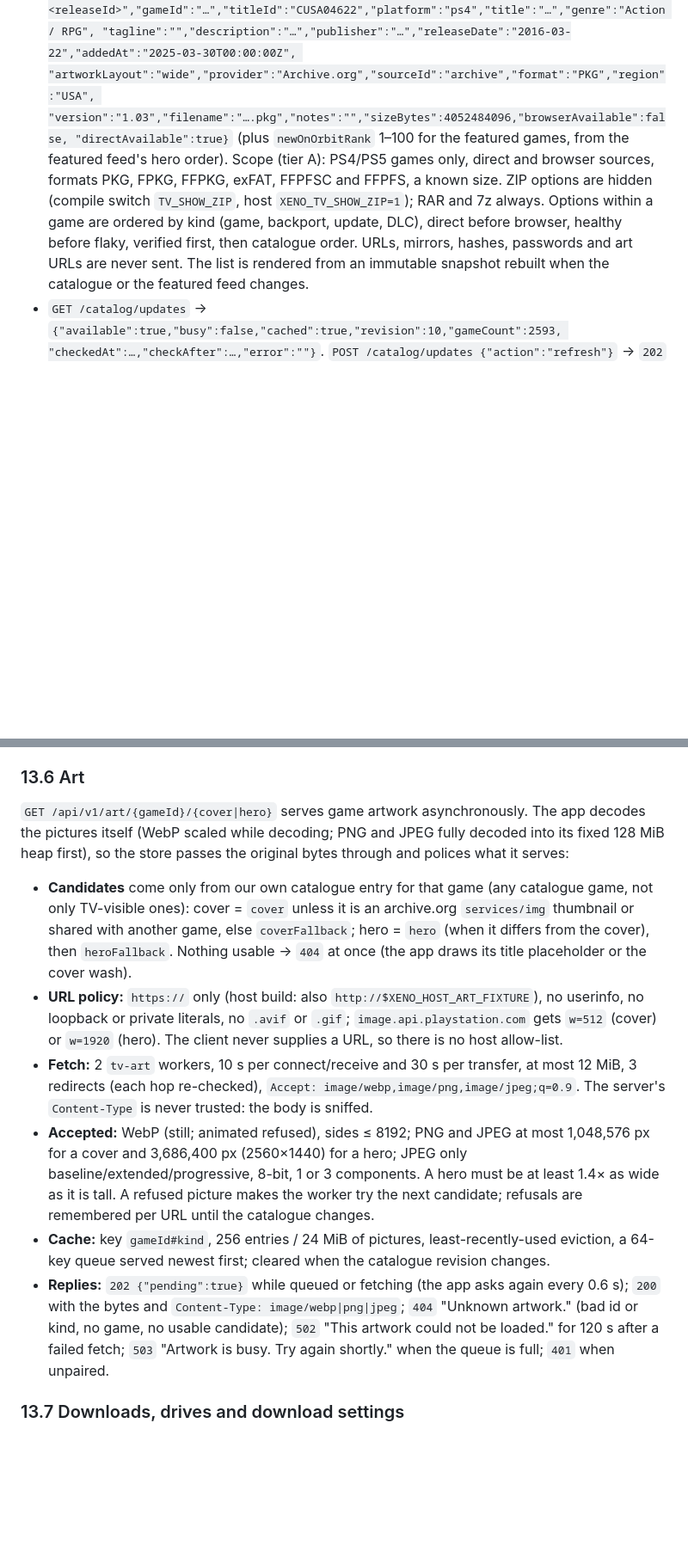
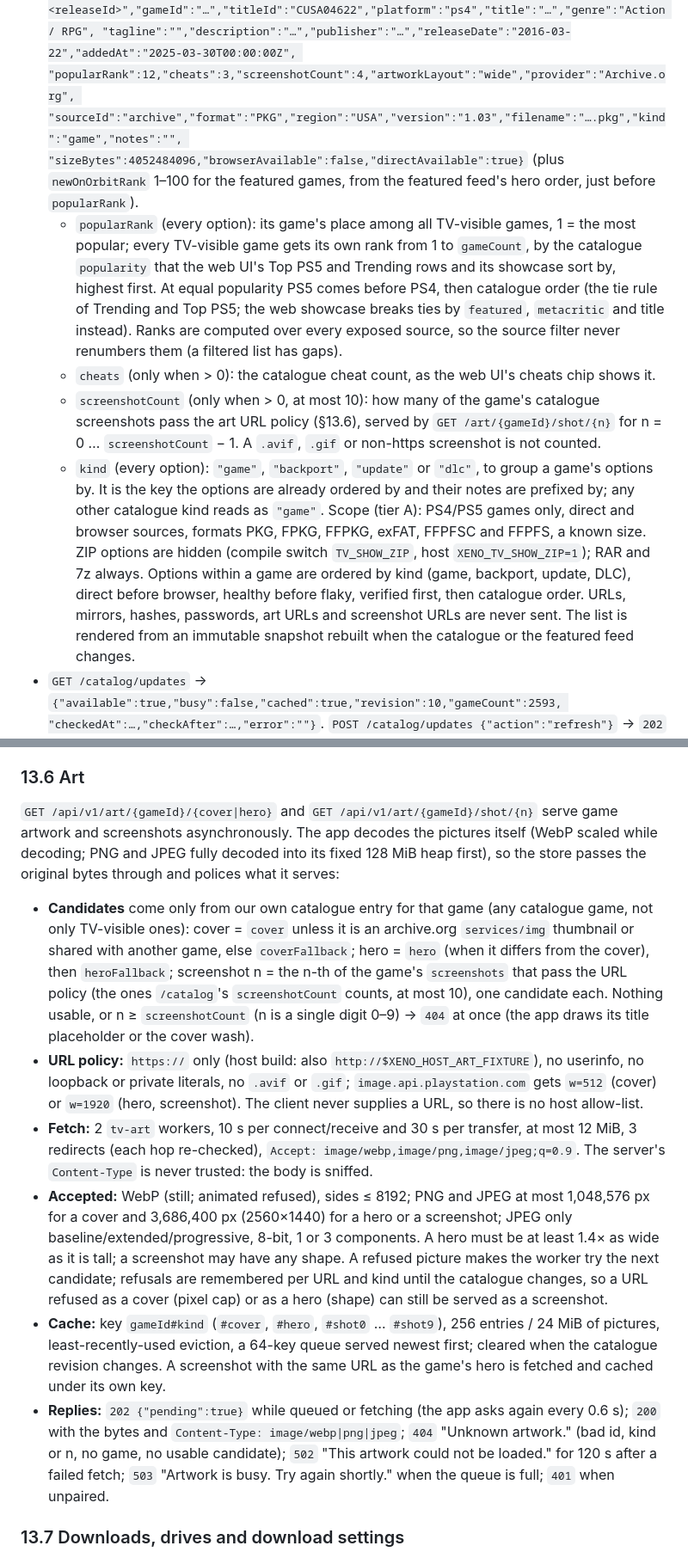
Before and after one commit to XENOKING123/XENO-STORE, a Markdown page: docs/API.md, 2 parts joined by grey strips. Shown at 86% size. Drawn GitHub-style; blank space fills up the shorter version.

Commit message:
Docs: popularRank, cheats, screenshotCount, kind and the screenshot art route in the TV API

```diff
--- a/docs/API.md
+++ b/docs/API.md
@@ -570,13 +571,27 @@ snapshot) and the queue's health under `"queue":{"stateHealthy","workersRunning"
   notice is acknowledged, filtered to the enabled sources, in catalogue game order:
   `{"id":"<releaseId>","gameId":"…","titleId":"CUSA04622","platform":"ps4","title":"…","genre":"Action / RPG",
   "tagline":"","description":"…","publisher":"…","releaseDate":"2016-03-22","addedAt":"2025-03-30T00:00:00Z",
-  "artworkLayout":"wide","provider":"Archive.org","sourceId":"archive","format":"PKG","region":"USA",
-  "version":"1.03","filename":"….pkg","notes":"","sizeBytes":4052484096,"browserAvailable":false,
-  "directAvailable":true}` (plus `newOnOrbitRank` 1–100 for the featured games, from the featured feed's hero order).
+  "popularRank":12,"cheats":3,"screenshotCount":4,"artworkLayout":"wide","provider":"Archive.org",
+  "sourceId":"archive","format":"PKG","region":"USA","version":"1.03","filename":"….pkg","kind":"game","notes":"",
+  "sizeBytes":4052484096,"browserAvailable":false,"directAvailable":true}` (plus `newOnOrbitRank` 1–100 for the
+  featured games, from the featured feed's hero order, just before `popularRank`).
+  - `popularRank` (every option): its game's place among all TV-visible games, 1 = the most popular; every
+    TV-visible game gets its own rank from 1 to `gameCount`, by the catalogue `popularity` that the web UI's Top PS5
+    and Trending rows and its showcase sort by, highest first. At equal popularity PS5 comes before PS4, then
+    catalogue order (the tie rule of Trending and Top PS5; the web showcase breaks ties by `featured`, `metacritic`
+    and title instead). Ranks are computed over every exposed source, so the source filter never renumbers them (a
+    filtered list has gaps).
+  - `cheats` (only when > 0): the catalogue cheat count, as the web UI's cheats chip shows it.
+  - `screenshotCount` (only when > 0, at most 10): how many of the game's catalogue screenshots pass the art URL
+    policy (§13.6), served by `GET /art/{gameId}/shot/{n}` for n = 0 … `screenshotCount` − 1. A `.avif`, `.gif`
+    or non-https screenshot is not counted.
+  - `kind` (every option): `"game"`, `"backport"`, `"update"` or `"dlc"`, to group a game's options by. It is the
+    key the options are already ordered by and their notes are prefixed by; any other catalogue kind reads as
+    `"game"`.
   Scope (tier A): PS4/PS5 games only, direct and browser sources, formats PKG, FPKG, FFPKG, exFAT, FFPFSC and FFPFS,
   a known size. ZIP options are hidden (compile switch `TV_SHOW_ZIP`, host `XENO_TV_SHOW_ZIP=1`); RAR and 7z always.
   Options within a game are ordered by kind (game, backport, update, DLC), direct before browser, healthy before
-  flaky, verified first, then catalogue order. URLs, mirrors, hashes, passwords and art URLs are never sent. The
+  flaky, verified first, then catalogue order. URLs, mirrors, hashes, passwords, art URLs and screenshot URLs are never sent. The
   list is rendered from an immutable snapshot rebuilt when the catalogue or the featured feed changes.
 - `GET /catalog/updates` → `{"available":true,"busy":false,"cached":true,"revision":10,"gameCount":2593,
   "checkedAt":…,"checkAfter":…,"error":""}`. `POST /catalog/updates {"action":"refresh"}` → `202` and the refresh
@@ -589,29 +604,34 @@ snapshot) and the queue's health under `"queue":{"stateHealthy","workersRunning"
 
 ### 13.6 Art
 
-`GET /api/v1/art/{gameId}/{cover|hero}` serves game artwork asynchronously. The app decodes the pictures itself
+`GET /api/v1/art/{gameId}/{cover|hero}` and `GET /api/v1/art/{gameId}/shot/{n}` serve game artwork and screenshots
+asynchronously. The app decodes the pictures itself
 (WebP scaled while decoding; PNG and JPEG fully decoded into its fixed 128 MiB heap first), so the store passes
 the original bytes through and polices what it serves:
 
 - **Candidates** come only from our own catalogue entry for that game (any catalogue game, not only TV-visible
   ones): cover = `cover` unless it is an archive.org `services/img` thumbnail or shared with another game, else
-  `coverFallback`; hero = `hero` (when it differs from the cover), then `heroFallback`. Nothing usable → `404` at
-  once (the app draws its title placeholder or the cover wash).
+  `coverFallback`; hero = `hero` (when it differs from the cover), then `heroFallback`; screenshot n = the n-th of
+  the game's `screenshots` that pass the URL policy (the ones `/catalog`'s `screenshotCount` counts, at most 10),
+  one candidate each. Nothing usable, or n ≥ `screenshotCount` (n is a single digit 0–9) → `404` at once (the app
+  draws its title placeholder or the cover wash).
 - **URL policy:** `https://` only (host build: also `http://$XENO_HOST_ART_FIXTURE`), no userinfo, no loopback or
-  private literals, no `.avif` or `.gif`; `image.api.playstation.com` gets `w=512` (cover) or `w=1920` (hero). The
+  private literals, no `.avif` or `.gif`; `image.api.playstation.com` gets `w=512` (cover) or `w=1920` (hero, screenshot). The
   client never supplies a URL, so there is no host allow-list.
 - **Fetch:** 2 `tv-art` workers, 10 s per connect/receive and 30 s per transfer, at most 12 MiB, 3 redirects (each
   hop re-checked), `Accept: image/webp,image/png,image/jpeg;q=0.9`. The server's `Content-Type` is never trusted:
   the body is sniffed.
 - **Accepted:** WebP (still; animated refused), sides ≤ 8192; PNG and JPEG at most 1,048,576 px for a cover and
-  3,686,400 px (2560×1440) for a hero; JPEG only baseline/extended/progressive, 8-bit, 1 or 3 components. A hero
-  must be at least 1.4× as wide as it is tall. A refused picture makes the worker try the next candidate; refusals
-  are remembered per URL until the catalogue changes.
-- **Cache:** key `gameId#kind`, 256 entries / 24 MiB of pictures, least-recently-used eviction, a 64-key queue
-  served newest first; cleared when the catalogue revision changes.
+  3,686,400 px (2560×1440) for a hero or a screenshot; JPEG only baseline/extended/progressive, 8-bit, 1 or 3
+  components. A hero must be at least 1.4× as wide as it is tall; a screenshot may have any shape. A refused picture
+  makes the worker try the next candidate; refusals are remembered per URL and kind until the catalogue changes, so
+  a URL refused as a cover (pixel cap) or as a hero (shape) can still be served as a screenshot.
+- **Cache:** key `gameId#kind` (`#cover`, `#hero`, `#shot0` … `#shot9`), 256 entries / 24 MiB of pictures, least-recently-used eviction, a 64-key queue
+  served newest first; cleared when the catalogue revision changes. A screenshot with the same URL as the game's
+  hero is fetched and cached under its own key.
 - **Replies:** `202 {"pending":true}` while queued or fetching (the app asks again every 0.6 s); `200` with the
-  bytes and `Content-Type: image/webp|png|jpeg`; `404` "Unknown artwork." (bad id or kind, no game, no usable
-  candidate); `502` "This artwork could not be loaded." for 120 s after a failed fetch; `503` "Artwork is busy. Try
+  bytes and `Content-Type: image/webp|png|jpeg`; `404` "Unknown artwork." (bad id, kind or n, no game, no
+  usable candidate); `502` "This artwork could not be loaded." for 120 s after a failed fetch; `503` "Artwork is busy. Try
   again shortly." when the queue is full; `401` when unpaired.
 
 ### 13.7 Downloads, drives and download settings
```
Also changed, not shown: other parts of docs/API.md (+2 -1 lines).
